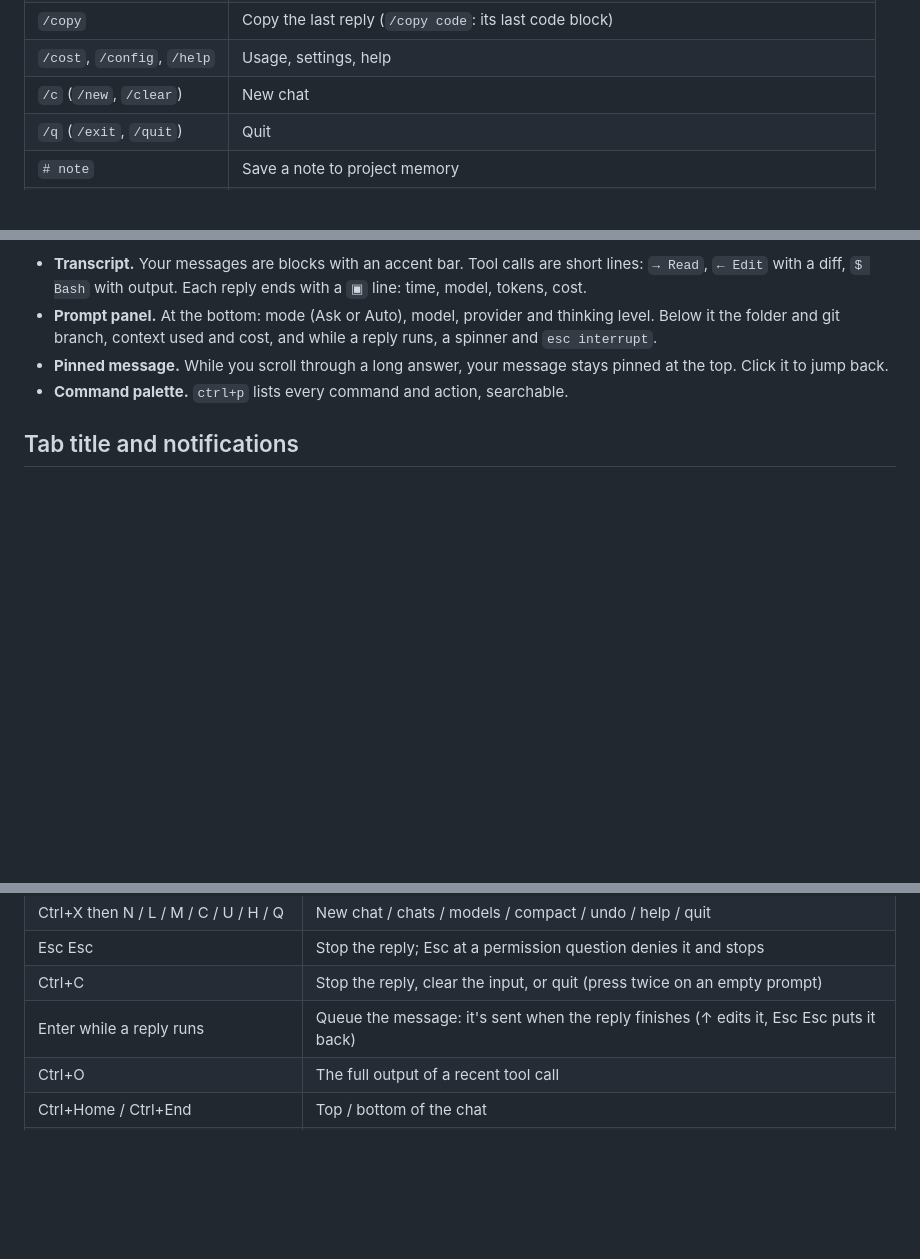
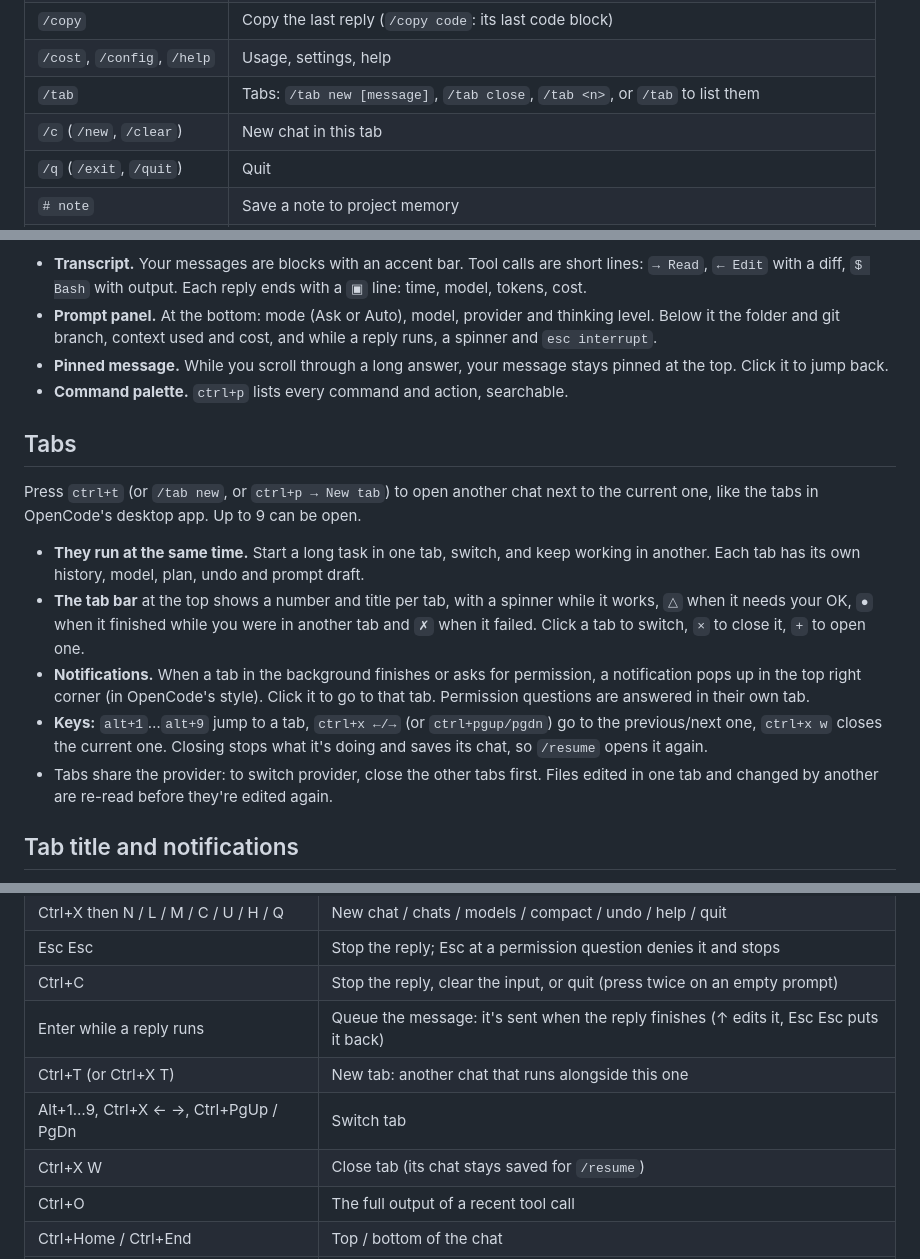
Before and after one commit to car-mrazomor/nanocode-agent, a Markdown page: docs/using.md, 3 parts joined by grey strips. GitHub-like rendering; blank space fills up the shorter version.

```diff
--- a/docs/using.md
+++ b/docs/using.md
@@ -32,7 +32,8 @@ The cost is OpenRouter's real price, "free (local)" on Ollama, and on the Claude
 | `/terminal-setup` | Make Shift+Enter and Cmd shortcuts work |
 | `/copy` | Copy the last reply (`/copy code`: its last code block) |
 | `/cost`, `/config`, `/help` | Usage, settings, help |
-| `/c` (`/new`, `/clear`) | New chat |
+| `/tab` | Tabs: `/tab new [message]`, `/tab close`, `/tab <n>`, or `/tab` to list them |
+| `/c` (`/new`, `/clear`) | New chat in this tab |
 | `/q` (`/exit`, `/quit`) | Quit |
 | `# note` | Save a note to project memory |
 | `@path` | Attach a file; images are sent as images. `@"my file.png"` for names with spaces |
@@ -46,6 +47,16 @@ nanocode opens on a start screen with the logo and the prompt in the middle. Whe
 - **Prompt panel.** At the bottom: mode (Ask or Auto), model, provider and thinking level. Below it the folder and git branch, context used and cost, and while a reply runs, a spinner and `esc interrupt`.
 - **Pinned message.** While you scroll through a long answer, your message stays pinned at the top. Click it to jump back.
 - **Command palette.** `ctrl+p` lists every command and action, searchable.
+
+## Tabs
+
+Press `ctrl+t` (or `/tab new`, or `ctrl+p → New tab`) to open another chat next to the current one, like the tabs in OpenCode's desktop app. Up to 9 can be open.
+
+- **They run at the same time.** Start a long task in one tab, switch, and keep working in another. Each tab has its own history, model, plan, undo and prompt draft.
+- **The tab bar** at the top shows a number and title per tab, with a spinner while it works, `△` when it needs your OK, `●` when it finished while you were in another tab and `✗` when it failed. Click a tab to switch, `×` to close it, `+` to open one.
+- **Notifications.** When a tab in the background finishes or asks for permission, a notification pops up in the top right corner (in OpenCode's style). Click it to go to that tab. Permission questions are answered in their own tab.
+- **Keys:** `alt+1`…`alt+9` jump to a tab, `ctrl+x ←/→` (or `ctrl+pgup/pgdn`) go to the previous/next one, `ctrl+x w` closes the current one. Closing stops what it's doing and saves its chat, so `/resume` opens it again.
+- Tabs share the provider: to switch provider, close the other tabs first. Files edited in one tab and changed by another are re-read before they're edited again.
 
 ## Tab title and notifications
 
@@ -101,6 +112,9 @@ Colors: `bg`, `panel` (your messages and the input), `panel2` (menus, dialogs),
 | Esc Esc | Stop the reply; Esc at a permission question denies it and stops |
 | Ctrl+C | Stop the reply, clear the input, or quit (press twice on an empty prompt) |
 | Enter while a reply runs | Queue the message: it's sent when the reply finishes (↑ edits it, Esc Esc puts it back) |
+| Ctrl+T (or Ctrl+X T) | New tab: another chat that runs alongside this one |
+| Alt+1…9, Ctrl+X ← →, Ctrl+PgUp / PgDn | Switch tab |
+| Ctrl+X W | Close tab (its chat stays saved for `/resume`) |
 | Ctrl+O | The full output of a recent tool call |
 | Ctrl+Home / Ctrl+End | Top / bottom of the chat |
 | Ctrl+U (Cmd+Backspace on macOS) | Delete to the start of the line |
```
Also changed, not shown: README.md (+8 -2 lines), assets/demo.gif, 5 other files.
